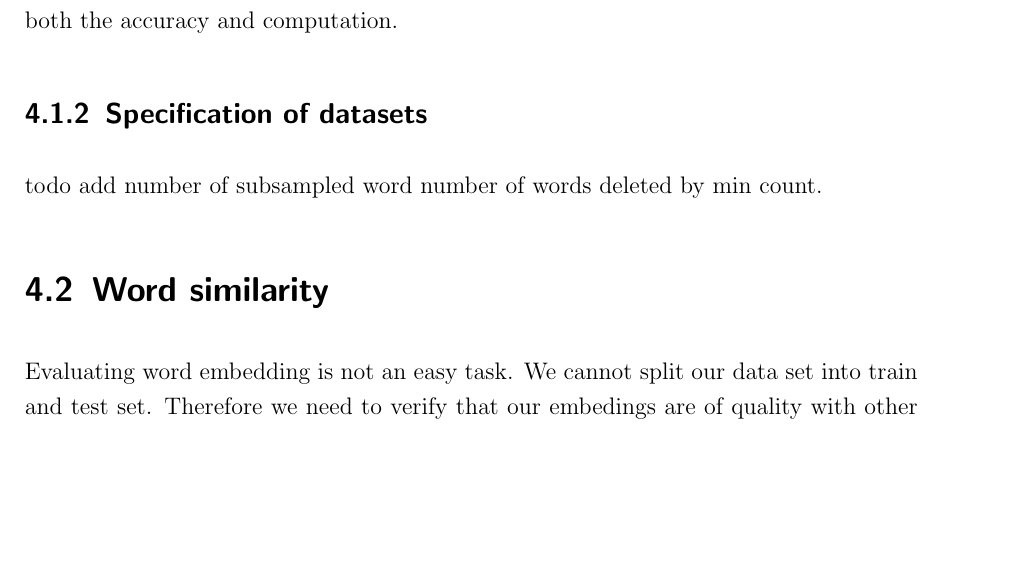
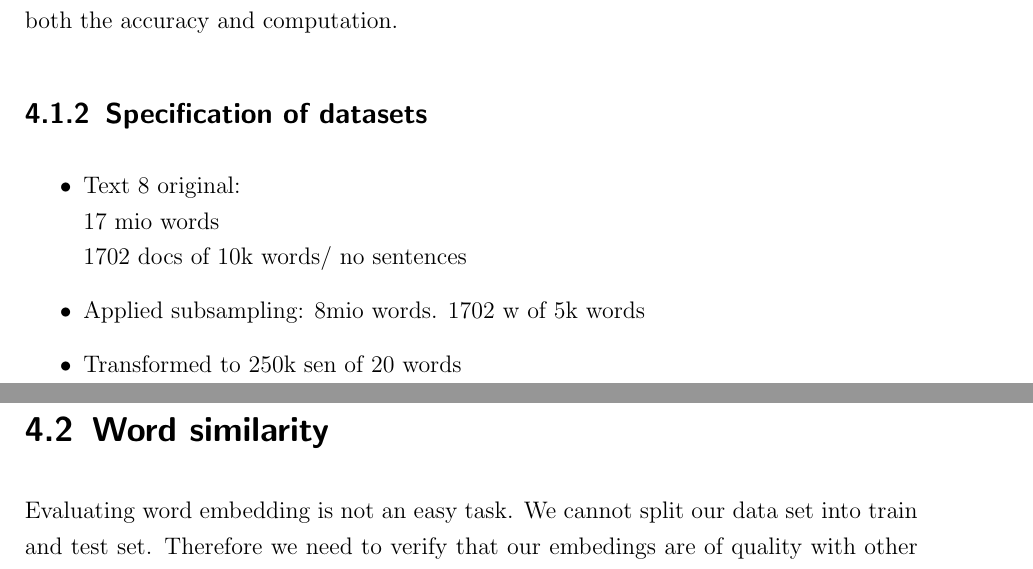
Before and after one commit to c3dric373/bachelorThesis, a LaTeX thesis (thesis_template/thesis.tex, which reads thesis_template/chapters/results.tex): part of page 25 of 36 before the commit and two parts of pages 25 and 26 of 36 after it, the two joined at a grey line, cut so that both start at the same text, the shorter picture padded with empty space. Compiled offline with pdfLaTeX.

Commit message:
text8 specs

```diff
--- a/thesis_template/chapters/results.tex
+++ b/thesis_template/chapters/results.tex
@@ -16,7 +16,16 @@ where $f(w)$ is the frecquency of w, and $t$ is a treshhold set empirecally. (Mi
 \subsubsection{Min count}
 We also applied a techniqued, called min count, we deleted every word thatt did not appeared more than 5 times in our dataset. We got this idea from gensim \cite{gensim}. Therer were a few words that had no meaning (aldk, ahdfo) VERIFY in our dataset. and a word that only appears one time will be very dependent on it's original setting which will influence the words tha appear in its context and will therefore not be a true value. Therefore we applied this technique. It should in theory, such as subsampling, improve both the accuracy and computation.
 \subsection{Specification of datasets}
-todo add number of subsampled word number of words deleted by min count.
+\begin{itemize}
+\item Text 8 original: \\
+17 mio words\\
+1702 docs of 10k words/ no sentences
+\item Applied subsampling:
+8mio words.
+1702 w of 5k words
+\item Transformed to  250k sen of 20 words
+\end{itemize}
+
 \begin{table}[]
 \begin{tabular}{|l|l|l|l|}
 \hline
```
